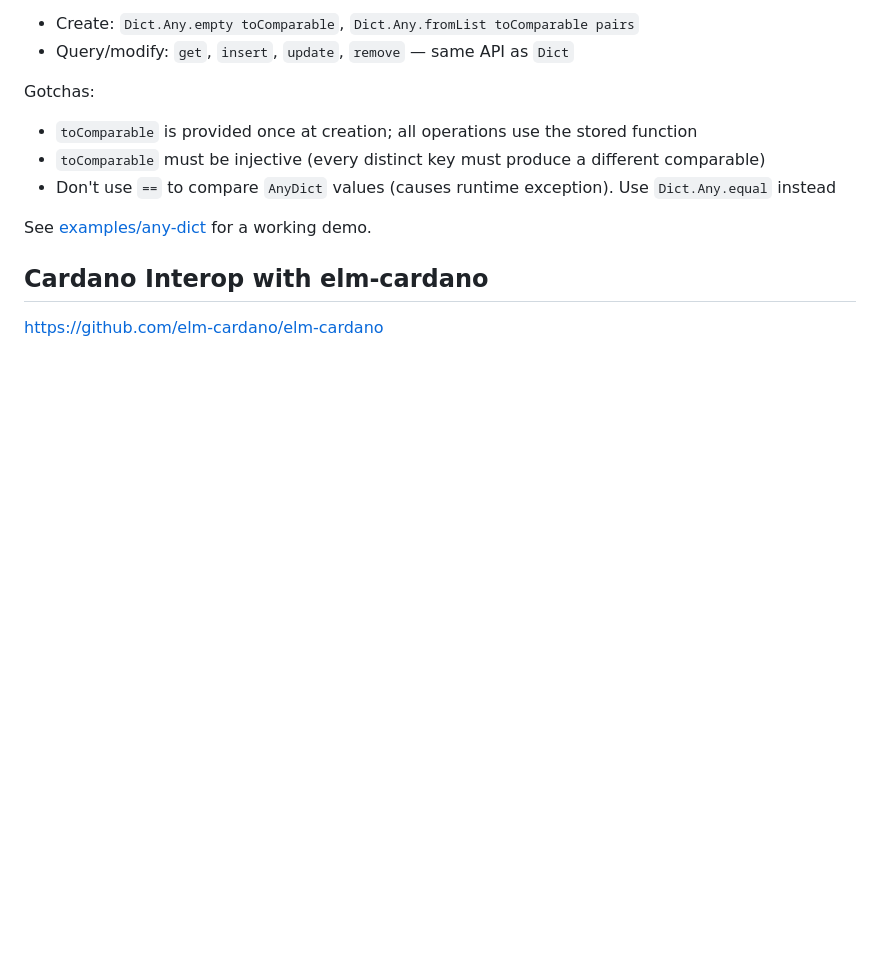
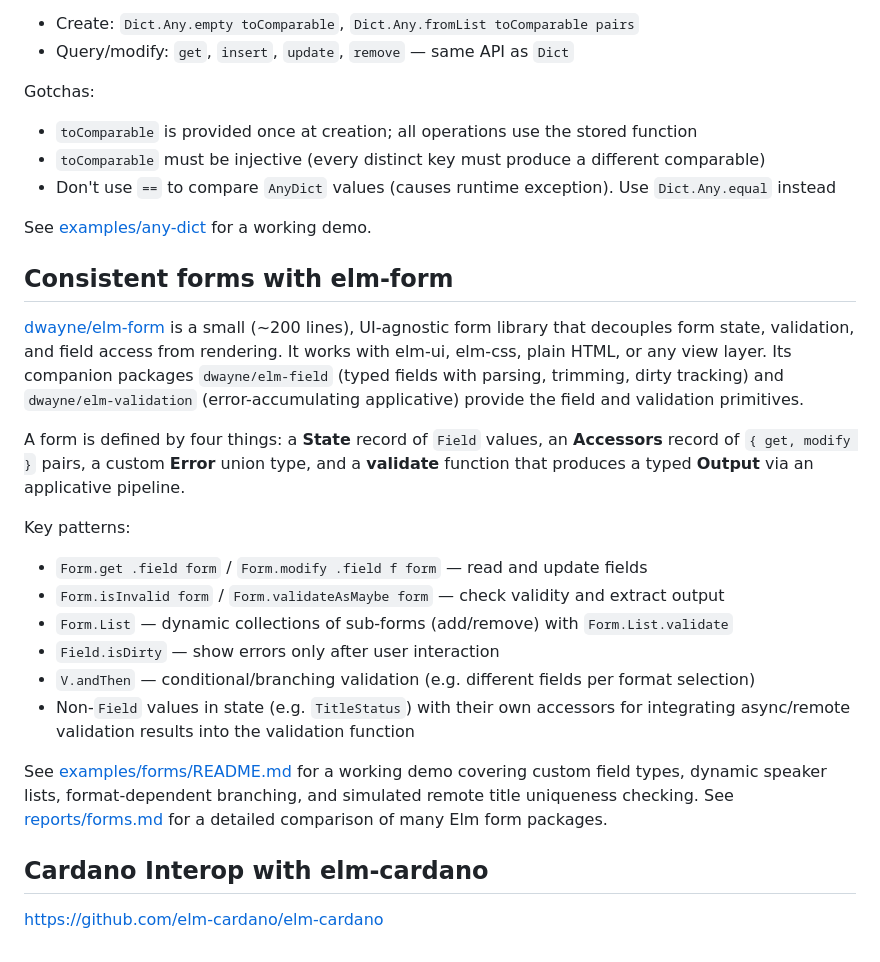
Before and after one commit to mpizenberg/elm-knowledge, a Markdown page: KNOWLEDGE_PACKAGES.md, the part around the change. GitHub-like rendering; blank space fills up the shorter version.

Commit message:
Add a forms section in KNOWLEDGE_PACKAGES.md
Signed-off-by: Matthieu Pizenberg <matthieu.pizenberg@gmail.com>

```diff
--- a/KNOWLEDGE_PACKAGES.md
+++ b/KNOWLEDGE_PACKAGES.md
@@ -275,6 +275,32 @@ Gotchas:
 
 See [examples/any-dict](examples/any-dict/) for a working demo.
 
+## Consistent forms with elm-form
+
+[dwayne/elm-form](https://github.com/dwayne/elm-form) is a small (~200 lines), UI-agnostic form library
+that decouples form state, validation, and field access from rendering. It works with elm-ui, elm-css,
+plain HTML, or any view layer. Its companion packages `dwayne/elm-field` (typed fields with parsing,
+trimming, dirty tracking) and `dwayne/elm-validation` (error-accumulating applicative) provide the
+field and validation primitives.
+
+A form is defined by four things: a **State** record of `Field` values, an **Accessors** record
+of `{ get, modify }` pairs, a custom **Error** union type, and a **validate** function that produces
+a typed **Output** via an applicative pipeline.
+
+Key patterns:
+
+- `Form.get .field form` / `Form.modify .field f form` — read and update fields
+- `Form.isInvalid form` / `Form.validateAsMaybe form` — check validity and extract output
+- `Form.List` — dynamic collections of sub-forms (add/remove) with `Form.List.validate`
+- `Field.isDirty` — show errors only after user interaction
+- `V.andThen` — conditional/branching validation (e.g. different fields per format selection)
+- Non-`Field` values in state (e.g. `TitleStatus`) with their own accessors for integrating
+  async/remote validation results into the validation function
+
+See [examples/forms/README.md](examples/forms/README.md) for a working demo covering custom field types, dynamic
+speaker lists, format-dependent branching, and simulated remote title uniqueness checking.
+See [reports/forms.md](reports/forms.md) for a detailed comparison of many Elm form packages.
+
 ## Cardano Interop with elm-cardano
 
 https://github.com/elm-cardano/elm-cardano
```
